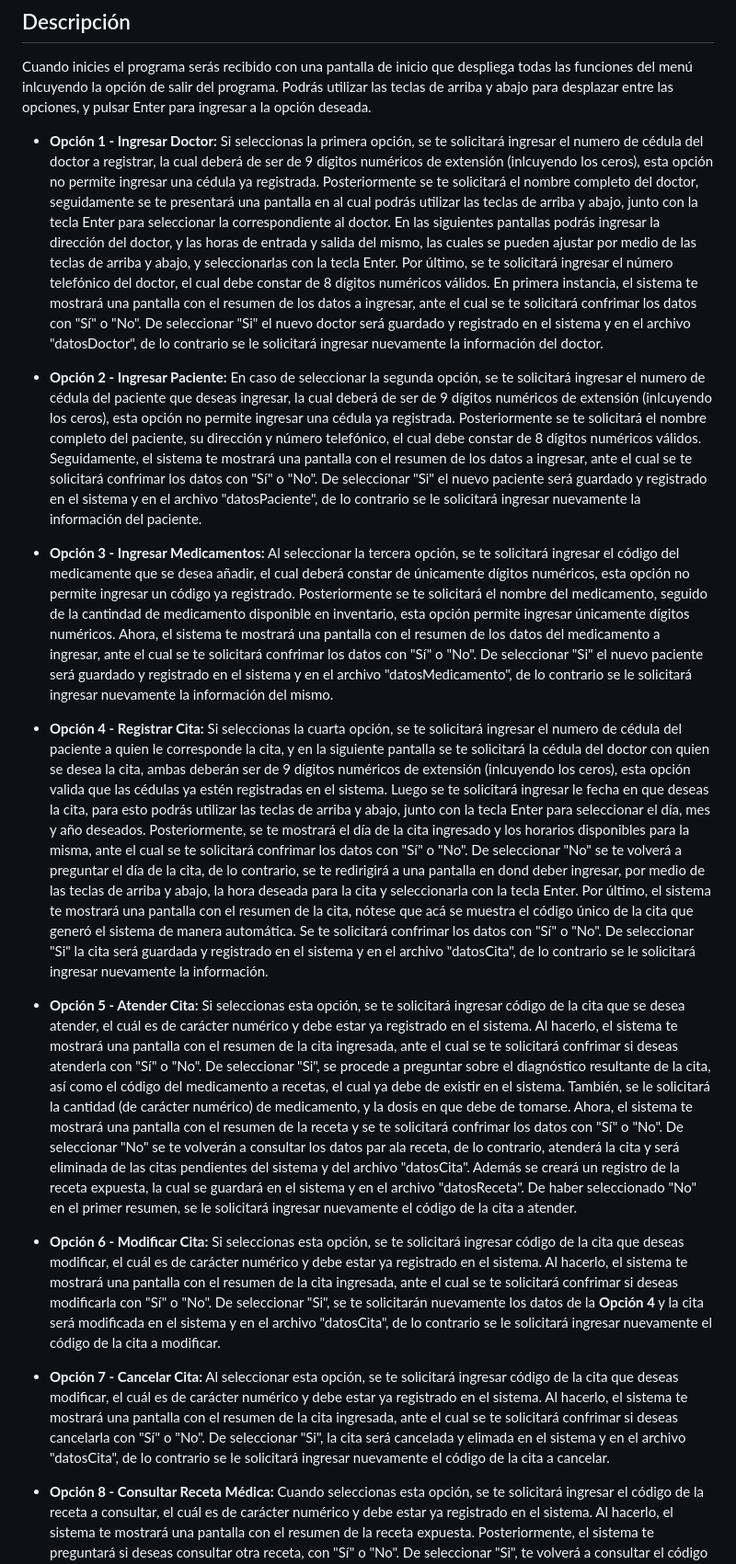
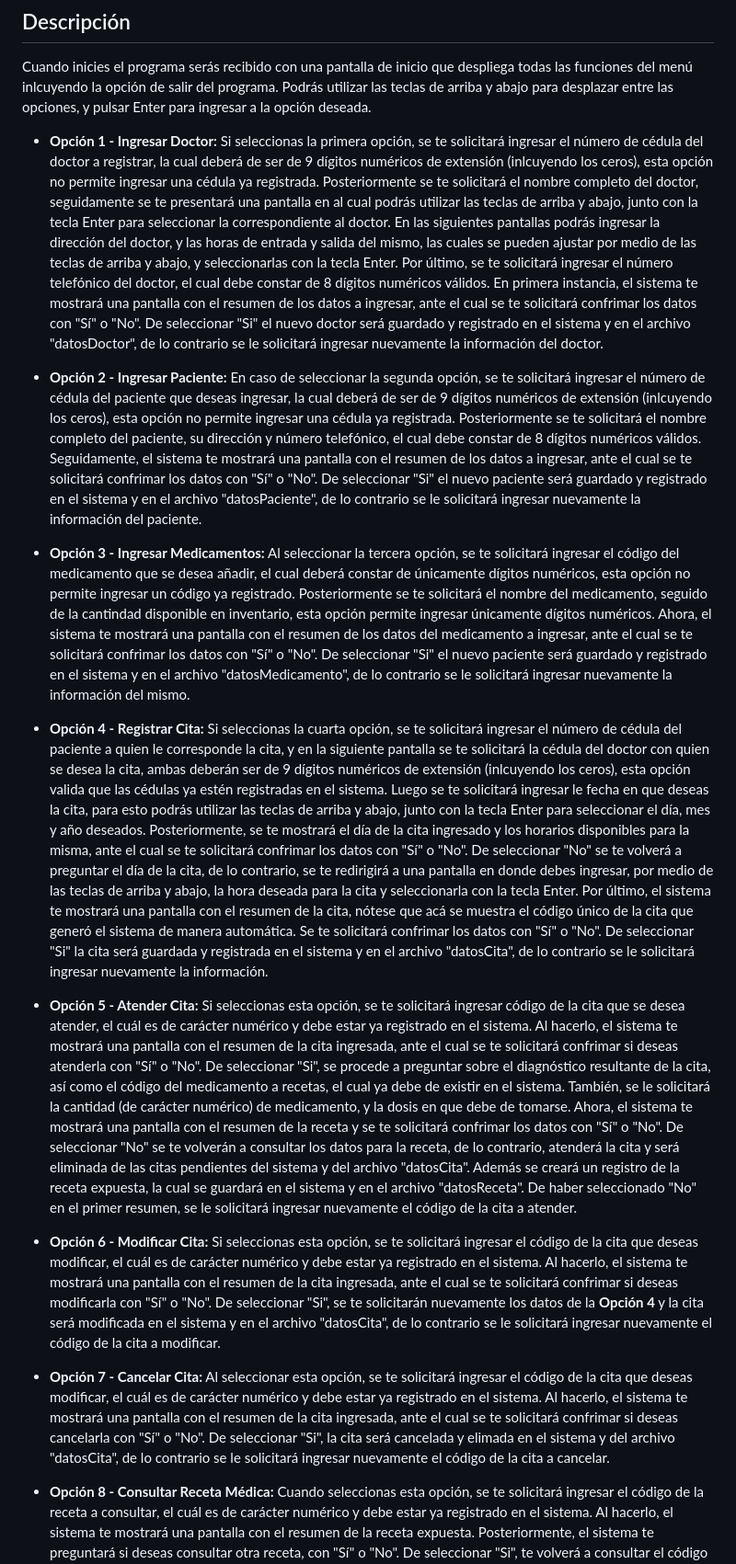
Before and after one commit to MegaPredator360/ED_PROYECTO2, a Markdown page: README.md, the part around the change. Shown at 92% size. Rendered like a GitHub page.

Commit message:
README.md
Corrección de typos

```diff
--- a/README.md
+++ b/README.md
@@ -16,23 +16,23 @@ Este proyecto fue creado como un programa de consola escrito en el lenguaje C++
 ## Descripción
 Cuando inicies el programa serás recibido con una pantalla de inicio que despliega todas las funciones del menú inlcuyendo la opción de salir del programa. Podrás utilizar las teclas de arriba y abajo para desplazar entre las opciones, y pulsar Enter para ingresar a la opción deseada.
 
-- **Opción 1 - Ingresar Doctor:** Si seleccionas la primera opción, se te solicitará ingresar el numero de cédula del doctor a registrar, la cual deberá de ser de 9 dígitos numéricos de extensión (inlcuyendo los ceros), esta opción no permite ingresar una cédula ya registrada. Posteriormente se te solicitará el nombre completo del doctor, seguidamente se te presentará una pantalla en al cual podrás utilizar las teclas de arriba y abajo, junto con la tecla Enter para seleccionar la correspondiente al doctor. En las siguientes pantallas podrás ingresar la dirección del doctor, y las horas de entrada y salida del mismo, las cuales se pueden ajustar por medio de las teclas de arriba y abajo, y seleccionarlas con la tecla Enter. Por último, se te solicitará ingresar el número telefónico del doctor, el cual debe constar de 8 dígitos numéricos válidos.
+- **Opción 1 - Ingresar Doctor:** Si seleccionas la primera opción, se te solicitará ingresar el número de cédula del doctor a registrar, la cual deberá de ser de 9 dígitos numéricos de extensión (inlcuyendo los ceros), esta opción no permite ingresar una cédula ya registrada. Posteriormente se te solicitará el nombre completo del doctor, seguidamente se te presentará una pantalla en al cual podrás utilizar las teclas de arriba y abajo, junto con la tecla Enter para seleccionar la correspondiente al doctor. En las siguientes pantallas podrás ingresar la dirección del doctor, y las horas de entrada y salida del mismo, las cuales se pueden ajustar por medio de las teclas de arriba y abajo, y seleccionarlas con la tecla Enter. Por último, se te solicitará ingresar el número telefónico del doctor, el cual debe constar de 8 dígitos numéricos válidos.
   En primera instancia, el sistema te mostrará una pantalla con el resumen de los datos a ingresar, ante el cual se te solicitará confrimar los datos con "Sí" o "No". De seleccionar "Si" el nuevo doctor será guardado y registrado en el sistema y en el archivo "datosDoctor", de lo contrario se le solicitará ingresar nuevamente la información del doctor.
 
-- **Opción 2 - Ingresar Paciente:** En caso de seleccionar la segunda opción, se te solicitará ingresar el numero de cédula del paciente que deseas ingresar, la cual deberá de ser de 9 dígitos numéricos de extensión (inlcuyendo los ceros), esta opción no permite ingresar una cédula ya registrada. Posteriormente se te solicitará el nombre completo del paciente, su dirección y número telefónico, el cual debe constar de 8 dígitos numéricos válidos.
+- **Opción 2 - Ingresar Paciente:** En caso de seleccionar la segunda opción, se te solicitará ingresar el número de cédula del paciente que deseas ingresar, la cual deberá de ser de 9 dígitos numéricos de extensión (inlcuyendo los ceros), esta opción no permite ingresar una cédula ya registrada. Posteriormente se te solicitará el nombre completo del paciente, su dirección y número telefónico, el cual debe constar de 8 dígitos numéricos válidos.
   Seguidamente, el sistema te mostrará una pantalla con el resumen de los datos a ingresar, ante el cual se te solicitará confrimar los datos con "Sí" o "No". De seleccionar "Si" el nuevo paciente será guardado y registrado en el sistema y en el archivo "datosPaciente", de lo contrario se le solicitará ingresar nuevamente la información del paciente.
 
-- **Opción 3 - Ingresar Medicamentos:** Al seleccionar la tercera opción, se te solicitará ingresar el código del medicamente que se desea añadir, el cual deberá constar de únicamente dígitos numéricos, esta opción no permite ingresar un código ya registrado. Posteriormente se te solicitará el nombre del medicamento, seguido de la cantindad de medicamento disponible en inventario, esta opción permite ingresar únicamente dígitos numéricos.
+- **Opción 3 - Ingresar Medicamentos:** Al seleccionar la tercera opción, se te solicitará ingresar el código del medicamento que se desea añadir, el cual deberá constar de únicamente dígitos numéricos, esta opción no permite ingresar un código ya registrado. Posteriormente se te solicitará el nombre del medicamento, seguido de la cantindad disponible en inventario, esta opción permite ingresar únicamente dígitos numéricos.
   Ahora, el sistema te mostrará una pantalla con el resumen de los datos del medicamento a ingresar, ante el cual se te solicitará confrimar los datos con "Sí" o "No". De seleccionar "Si" el nuevo paciente será guardado y registrado en el sistema y en el archivo "datosMedicamento", de lo contrario se le solicitará ingresar nuevamente la información del mismo.
 
- - **Opción 4 - Registrar Cita:** Si seleccionas la cuarta opción, se te solicitará ingresar el numero de cédula del paciente a quien le corresponde la cita, y en la siguiente pantalla se te solicitará la cédula del doctor con quien se desea la cita, ambas deberán ser de 9 dígitos numéricos de extensión (inlcuyendo los ceros), esta opción valida que las cédulas ya estén registradas en el sistema. Luego se te solicitará ingresar le fecha en que deseas la cita, para esto podrás utilizar las teclas de arriba y abajo, junto con la tecla Enter para seleccionar el día, mes y año deseados. Posteriormente, se te mostrará el día de la cita ingresado y los horarios disponibles para la misma, ante el cual se te solicitará confrimar los datos con "Sí" o "No". De seleccionar "No" se te volverá a preguntar el día de la cita, de lo contrario, se te redirigirá a una pantalla en dond deber ingresar, por medio de las teclas de arriba y abajo, la hora deseada para la cita y seleccionarla con la tecla Enter.
-   Por último, el sistema te mostrará una pantalla con el resumen de la cita, nótese que acá se muestra el código único de la cita que generó el sistema de manera automática. Se te solicitará confrimar los datos con "Sí" o "No". De seleccionar "Si" la cita será guardada y registrado en el sistema y en el archivo "datosCita", de lo contrario se le solicitará ingresar nuevamente la información.
+ - **Opción 4 - Registrar Cita:** Si seleccionas la cuarta opción, se te solicitará ingresar el número de cédula del paciente a quien le corresponde la cita, y en la siguiente pantalla se te solicitará la cédula del doctor con quien se desea la cita, ambas deberán ser de 9 dígitos numéricos de extensión (inlcuyendo los ceros), esta opción valida que las cédulas ya estén registradas en el sistema. Luego se te solicitará ingresar le fecha en que deseas la cita, para esto podrás utilizar las teclas de arriba y abajo, junto con la tecla Enter para seleccionar el día, mes y año deseados. Posteriormente, se te mostrará el día de la cita ingresado y los horarios disponibles para la misma, ante el cual se te solicitará confrimar los datos con "Sí" o "No". De seleccionar "No" se te volverá a preguntar el día de la cita, de lo contrario, se te redirigirá a una pantalla en donde debes ingresar, por medio de las teclas de arriba y abajo, la hora deseada para la cita y seleccionarla con la tecla Enter.
+   Por último, el sistema te mostrará una pantalla con el resumen de la cita, nótese que acá se muestra el código único de la cita que generó el sistema de manera automática. Se te solicitará confrimar los datos con "Sí" o "No". De seleccionar "Si" la cita será guardada y registrada en el sistema y en el archivo "datosCita", de lo contrario se le solicitará ingresar nuevamente la información.
 
- - **Opción 5 - Atender Cita:** Si seleccionas esta opción, se te solicitará ingresar código de la cita que se desea atender, el cuál es de carácter numérico y debe estar ya registrado en el sistema. Al hacerlo, el sistema te mostrará una pantalla con el resumen de la cita ingresada, ante el cual se te solicitará confrimar si deseas atenderla con "Sí" o "No". De seleccionar "Si", se procede a preguntar sobre el diagnóstico resultante de la cita, así como el código del medicamento a recetas, el cual ya debe de existir en el sistema. También, se le solicitará la cantidad (de carácter numérico) de medicamento, y la dosis en que debe de tomarse. Ahora, el sistema te mostrará una pantalla con el resumen de la receta y se te solicitará confrimar los datos con "Sí" o "No". De seleccionar "No" se te volverán a consultar los datos par ala receta, de lo contrario, atenderá la cita y será eliminada de las citas pendientes del sistema y del archivo "datosCita". Además se creará un registro de la receta expuesta, la cual se guardará en el sistema y en el archivo "datosReceta". De haber seleccionado "No" en el primer resumen, se le solicitará ingresar nuevamente el código de la cita a atender.
+ - **Opción 5 - Atender Cita:** Si seleccionas esta opción, se te solicitará ingresar código de la cita que se desea atender, el cuál es de carácter numérico y debe estar ya registrado en el sistema. Al hacerlo, el sistema te mostrará una pantalla con el resumen de la cita ingresada, ante el cual se te solicitará confrimar si deseas atenderla con "Sí" o "No". De seleccionar "Si", se procede a preguntar sobre el diagnóstico resultante de la cita, así como el código del medicamento a recetas, el cual ya debe de existir en el sistema. También, se le solicitará la cantidad (de carácter numérico) de medicamento, y la dosis en que debe de tomarse. Ahora, el sistema te mostrará una pantalla con el resumen de la receta y se te solicitará confrimar los datos con "Sí" o "No". De seleccionar "No" se te volverán a consultar los datos para la receta, de lo contrario, atenderá la cita y será eliminada de las citas pendientes del sistema y del archivo "datosCita". Además se creará un registro de la receta expuesta, la cual se guardará en el sistema y en el archivo "datosReceta". De haber seleccionado "No" en el primer resumen, se le solicitará ingresar nuevamente el código de la cita a atender.
 
- - **Opción 6 - Modificar Cita:** Si seleccionas esta opción, se te solicitará ingresar código de la cita que deseas modificar, el cuál es de carácter numérico y debe estar ya registrado en el sistema. Al hacerlo, el sistema te mostrará una pantalla con el resumen de la cita ingresada, ante el cual se te solicitará confrimar si deseas modificarla con "Sí" o "No". De seleccionar "Si", se te solicitarán nuevamente los datos de la **Opción 4** y la cita será  modificada en el sistema y en el archivo "datosCita", de lo contrario se le solicitará ingresar nuevamente el código de la cita a modificar.
+ - **Opción 6 - Modificar Cita:** Si seleccionas esta opción, se te solicitará ingresar el código de la cita que deseas modificar, el cuál es de carácter numérico y debe estar ya registrado en el sistema. Al hacerlo, el sistema te mostrará una pantalla con el resumen de la cita ingresada, ante el cual se te solicitará confrimar si deseas modificarla con "Sí" o "No". De seleccionar "Si", se te solicitarán nuevamente los datos de la **Opción 4** y la cita será  modificada en el sistema y en el archivo "datosCita", de lo contrario se le solicitará ingresar nuevamente el código de la cita a modificar.
 
- - **Opción 7 - Cancelar Cita:** Al seleccionar esta opción, se te solicitará ingresar código de la cita que deseas modificar, el cuál es de carácter numérico y debe estar ya registrado en el sistema. Al hacerlo, el sistema te mostrará una pantalla con el resumen de la cita ingresada, ante el cual se te solicitará confrimar si deseas cancelarla con "Sí" o "No". De seleccionar "Si", la cita será cancelada y elimada en el sistema y en el archivo "datosCita", de lo contrario se le solicitará ingresar nuevamente el código de la cita a cancelar.
+ - **Opción 7 - Cancelar Cita:** Al seleccionar esta opción, se te solicitará ingresar el código de la cita que deseas modificar, el cuál es de carácter numérico y debe estar ya registrado en el sistema. Al hacerlo, el sistema te mostrará una pantalla con el resumen de la cita ingresada, ante el cual se te solicitará confrimar si deseas cancelarla con "Sí" o "No". De seleccionar "Si", la cita será cancelada y elimada en el sistema y del archivo "datosCita", de lo contrario se le solicitará ingresar nuevamente el código de la cita a cancelar.
 
  - **Opción 8 - Consultar Receta Médica:** Cuando seleccionas esta opción, se te solicitará ingresar el código de la receta a consultar, el cuál es de carácter numérico y debe estar ya registrado en el sistema. Al hacerlo, el sistema te mostrará una pantalla con el resumen de la receta expuesta. Posteriormente, el sistema te preguntará si deseas consultar otra receta, con "Sí" o "No". De seleccionar "Si", te volverá a consultar el código de la otra receta, de lo contrario, el sistema regresará al menú principal.
 
```
